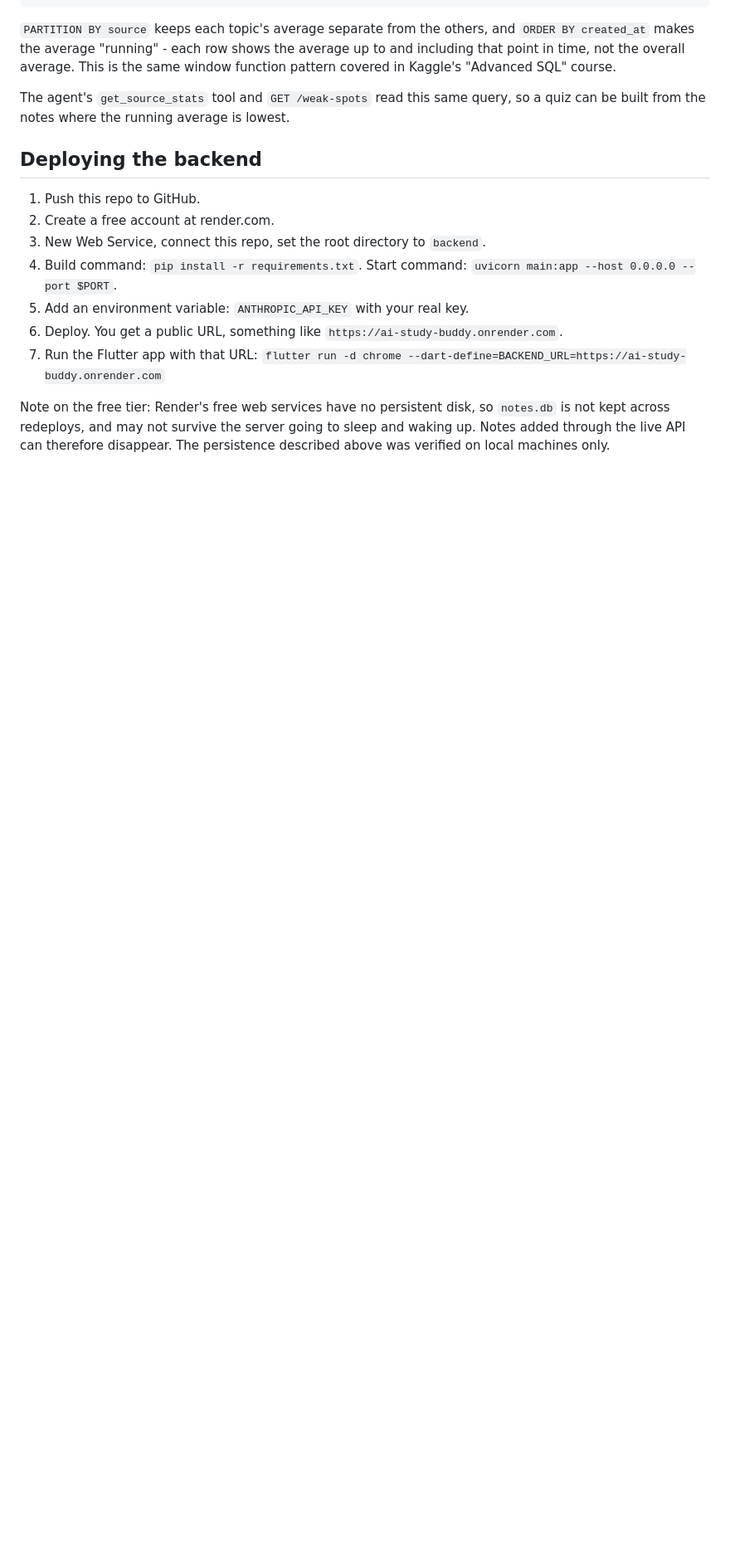
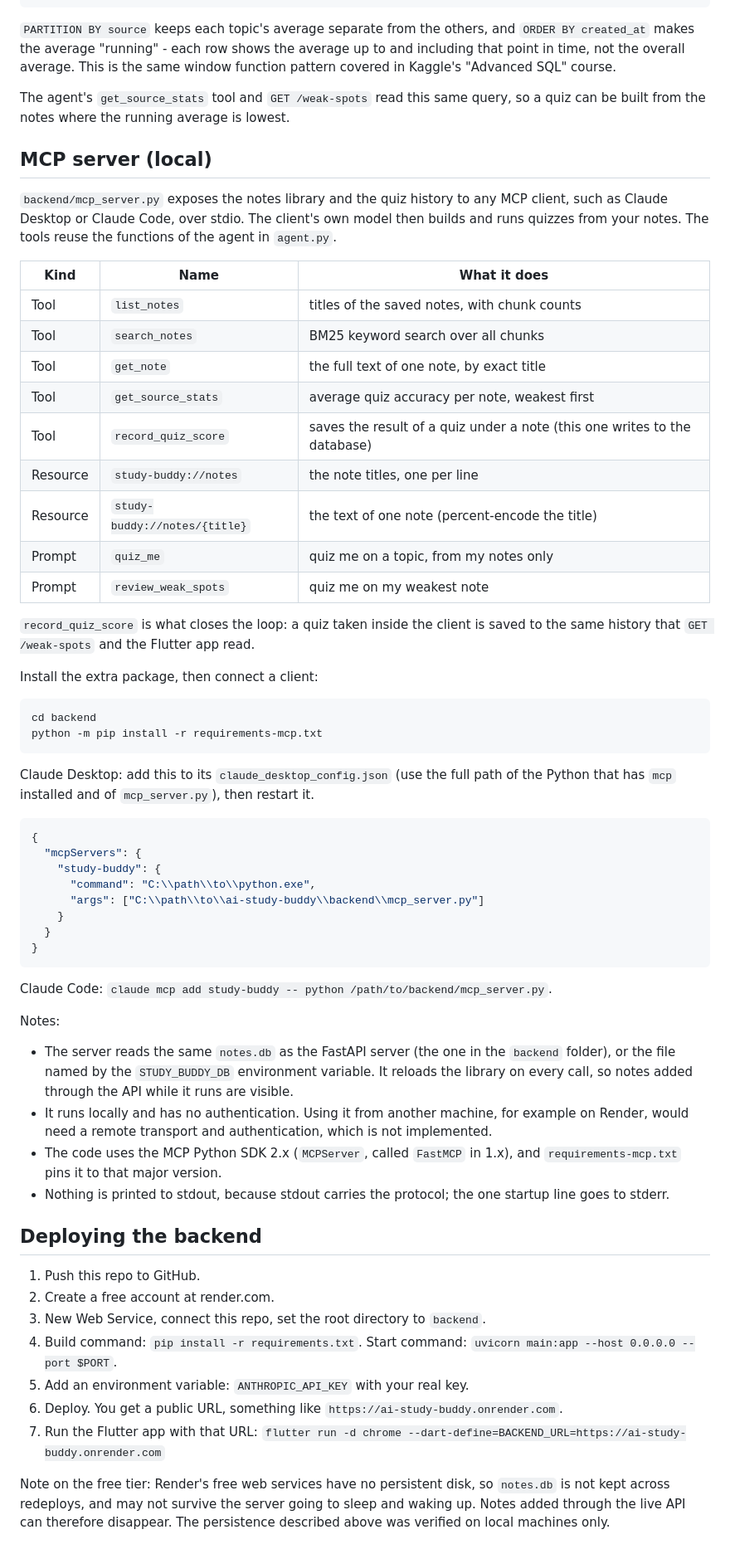
Before and after one commit to ChrisMantelos/ai-study-buddy, a Markdown page: README.md, the part around one of its changes. Shown at 83% size. GitHub-like rendering; blank space fills up the shorter version.

Commit message:
Update README with MCP server information
Added MCP server details and installation instructions to README.

````diff
--- a/README.md
+++ b/README.md
@@ -397,6 +399,64 @@ Kaggle's "Advanced SQL" course.
 The agent's `get_source_stats` tool and `GET /weak-spots` read this same query,
 so a quiz can be built from the notes where the running average is lowest.
 
+## MCP server (local)
+
+`backend/mcp_server.py` exposes the notes library and the quiz history to any
+MCP client, such as Claude Desktop or Claude Code, over stdio. The client's own
+model then builds and runs quizzes from your notes. The tools reuse the
+functions of the agent in `agent.py`.
+
+| Kind | Name | What it does |
+|---|---|---|
+| Tool | `list_notes` | titles of the saved notes, with chunk counts |
+| Tool | `search_notes` | BM25 keyword search over all chunks |
+| Tool | `get_note` | the full text of one note, by exact title |
+| Tool | `get_source_stats` | average quiz accuracy per note, weakest first |
+| Tool | `record_quiz_score` | saves the result of a quiz under a note (this one writes to the database) |
+| Resource | `study-buddy://notes` | the note titles, one per line |
+| Resource | `study-buddy://notes/{title}` | the text of one note (percent-encode the title) |
+| Prompt | `quiz_me` | quiz me on a topic, from my notes only |
+| Prompt | `review_weak_spots` | quiz me on my weakest note |
+
+`record_quiz_score` is what closes the loop: a quiz taken inside the client is
+saved to the same history that `GET /weak-spots` and the Flutter app read.
+
+Install the extra package, then connect a client:
+
+```bash
+cd backend
+python -m pip install -r requirements-mcp.txt
+```
+
+Claude Desktop: add this to its `claude_desktop_config.json` (use the full path
+of the Python that has `mcp` installed and of `mcp_server.py`), then restart it.
+
+```json
+{
+  "mcpServers": {
+    "study-buddy": {
+      "command": "C:\\path\\to\\python.exe",
+      "args": ["C:\\path\\to\\ai-study-buddy\\backend\\mcp_server.py"]
+    }
+  }
+}
+```
+
+Claude Code: `claude mcp add study-buddy -- python /path/to/backend/mcp_server.py`.
+
+Notes:
+- The server reads the same `notes.db` as the FastAPI server (the one in the
+  `backend` folder), or the file named by the `STUDY_BUDDY_DB` environment
+  variable. It reloads the library on every call, so notes added through the API
+  while it runs are visible.
+- It runs locally and has no authentication. Using it from another machine, for
+  example on Render, would need a remote transport and authentication, which is
+  not implemented.
+- The code uses the MCP Python SDK 2.x (`MCPServer`, called `FastMCP` in 1.x),
+  and `requirements-mcp.txt` pins it to that major version.
+- Nothing is printed to stdout, because stdout carries the protocol; the one
+  startup line goes to stderr.
+
 ## Deploying the backend
 
 1. Push this repo to GitHub.
````
Also changed, not shown: other parts of README.md (+17 -4 lines).
